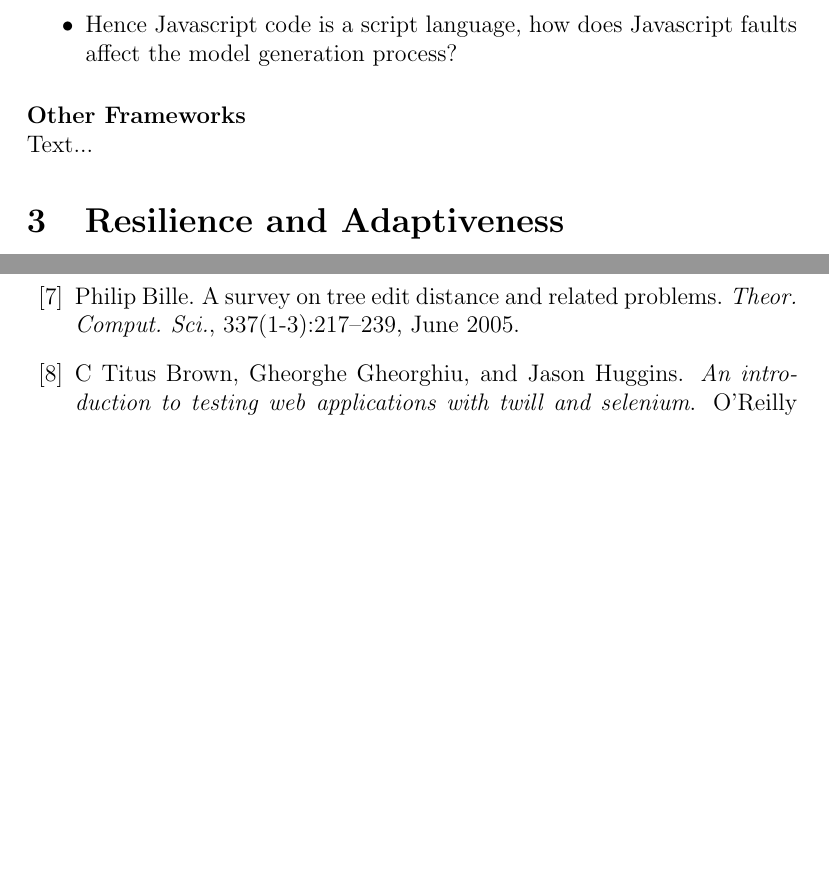
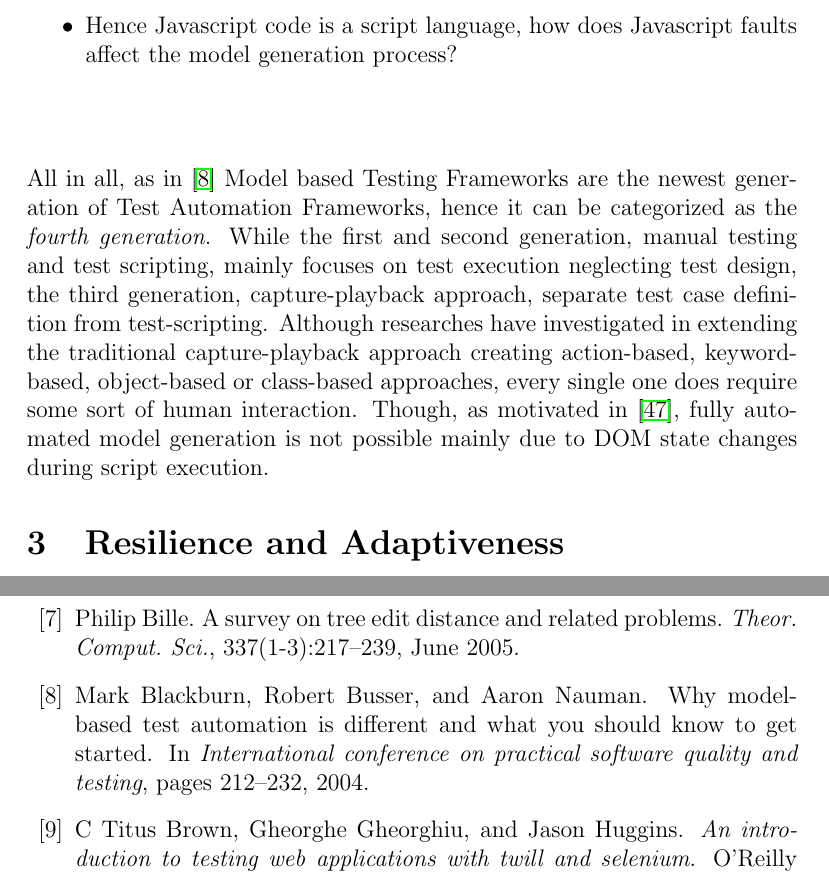
Before and after one commit to philatelist05/BachelorThesis, a LaTeX thesis (thesis.tex): two parts of pages 16 and 23 of 28 before the commit and two parts of pages 16 and 23 of 29 after it, joined at a grey line, cut so that both start at the same text, the shorter picture padded with empty space. Compiled offline with pdfLaTeX.

Commit message:
Added conclision instead of other test automation frameworks

```diff
--- a/thesis.tex
+++ b/thesis.tex
@@ -318,8 +318,13 @@ different constraints concerning the user interface. However a number of open re
 	\item Is it possible to construct a model of \textit{every} Ajax application?
 	\item Hence Javascript code is a script language, how does Javascript faults affect the model generation process?
 \end{itemize}
-\paragraph{Other Frameworks} ~\\
-Text...
+\vspace{1.5cm}
+All in all, as in \cite{why-model-based-automation} Model based Testing Frameworks are the newest generation of Test
+Automation Frameworks, hence it can be categorized as the \textit{fourth generation}. While the first and second generation, manual
+testing and test scripting, mainly focuses on test execution neglecting test design, the third generation, capture-playback approach, separate test case definition from test-scripting. Although researches have investigated in extending the traditional capture-playback approach creating action-based, keyword-based, object-based or class-based approaches, every single one does require
+some sort of human interaction. Though, as motivated in \cite{crawlajax}, fully automated model generation is not possible mainly
+due to DOM state changes during script execution.
+
 
 \section{Resilience and Adaptiveness}
 One of the main challenges in Web application testing are changing Webpages. There are even categories of Websites which were build with the intention of regular
```
Also changed, not shown: literature.bib (+7 -0 lines).
